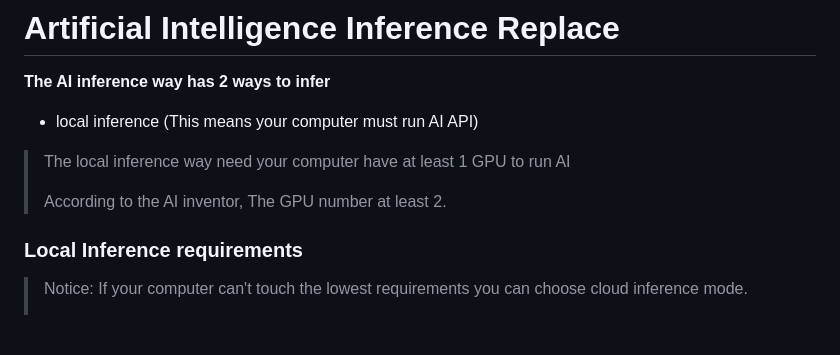
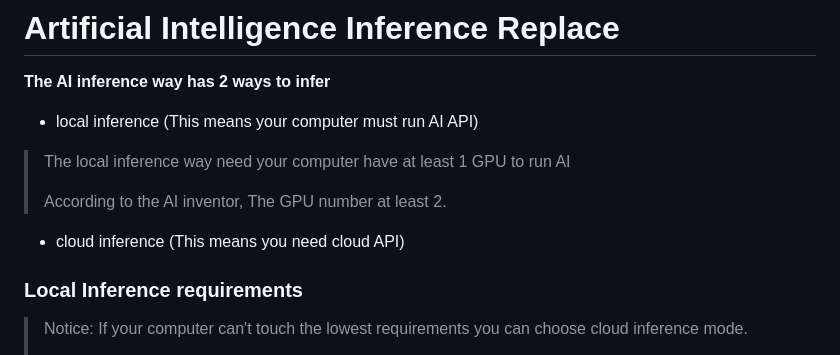
Before and after one commit to chugf/Agentic-AI-Desktop-Pet, a Markdown page: README.md, the part around the change. GitHub-like rendering; blank space fills up the shorter version.

```diff
--- a/README.md
+++ b/README.md
@@ -51,6 +51,8 @@ This is a desktop pet that uses artificial intelligence to interact with the use
 >
 > According to the AI inventor, The GPU number at least 2.
 >
+
+- cloud inference (This means you need cloud API)
 
 ### Local Inference requirements
 
```
Also changed, not shown: README_ja.md (+12 -0 lines), README_zh.md (+12 -0 lines).
